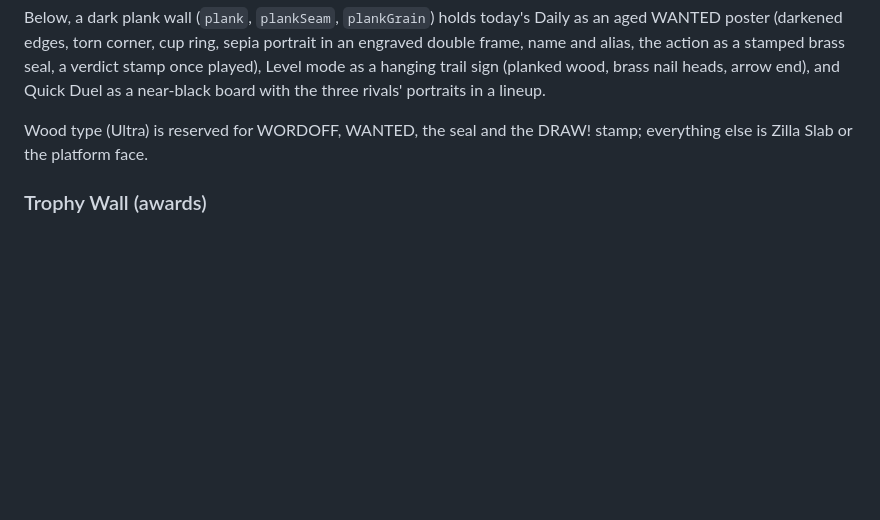
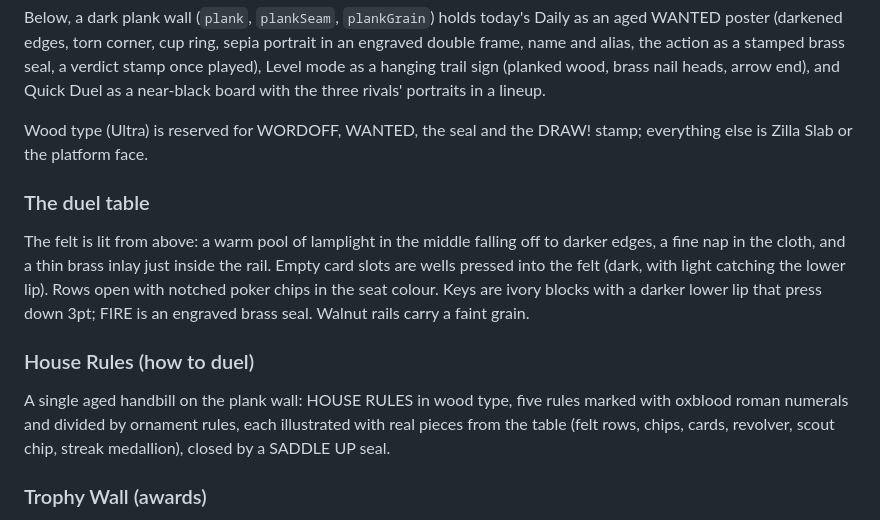
Before and after one commit to oluwalonimioyepariola/wordoff, a Markdown page: DESIGN.md, the part around the change. Rendered like a GitHub page; blank space fills up the shorter version.

Commit message:
Premium pass on the duel table, House Rules, and Main Street fixes (update design system)

```diff
--- a/DESIGN.md
+++ b/DESIGN.md
@@ -224,6 +224,12 @@ Below, a dark plank wall (`plank`, `plankSeam`, `plankGrain`) holds today's Dail
 
 Wood type (Ultra) is reserved for WORDOFF, WANTED, the seal and the DRAW! stamp; everything else is Zilla Slab or the platform face.
 
+### The duel table
+The felt is lit from above: a warm pool of lamplight in the middle falling off to darker edges, a fine nap in the cloth, and a thin brass inlay just inside the rail. Empty card slots are wells pressed into the felt (dark, with light catching the lower lip). Rows open with notched poker chips in the seat colour. Keys are ivory blocks with a darker lower lip that press down 3pt; FIRE is an engraved brass seal. Walnut rails carry a faint grain.
+
+### House Rules (how to duel)
+A single aged handbill on the plank wall: HOUSE RULES in wood type, five rules marked with oxblood roman numerals and divided by ornament rules, each illustrated with real pieces from the table (felt rows, chips, cards, revolver, scout chip, streak medallion), closed by a SADDLE UP seal.
+
 ### Trophy Wall (awards)
 Every award is a badge hung on a walnut board with a brass nameplate, three across. Frames carry meaning: lawman's stars for duel skills, ribboned medals (navy and oxblood stripes) for streaks and milestones, belt buckles for the trail. Earned badges are polished brass with an emblem on a cream plate (secret ones on oxblood enamel); locked ones are dark blanks with a padlock or question mark. Tapping a badge opens it large in a form sheet.
 
```
